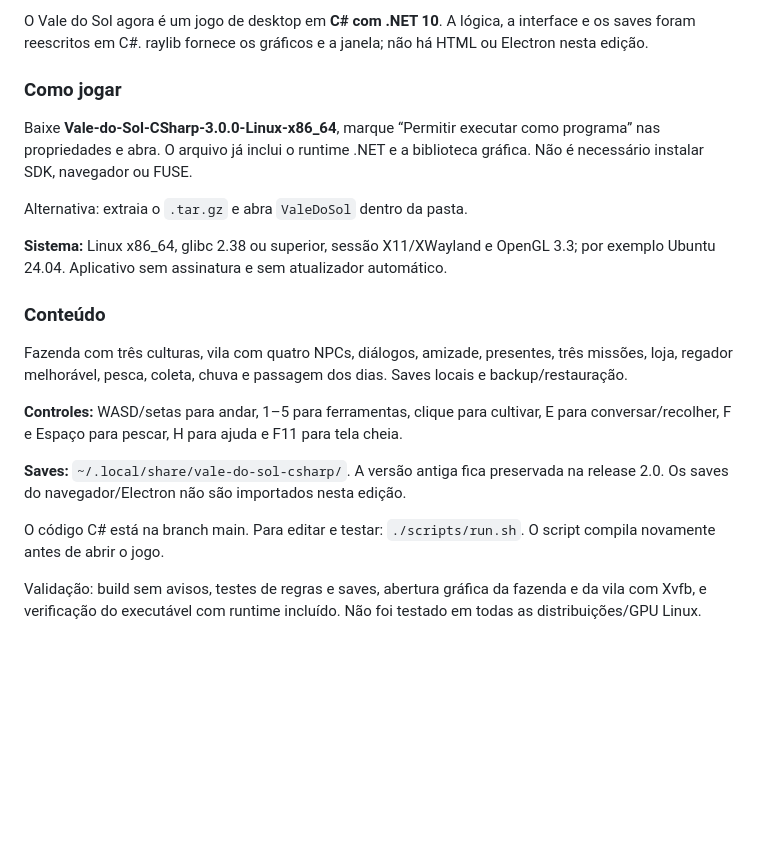
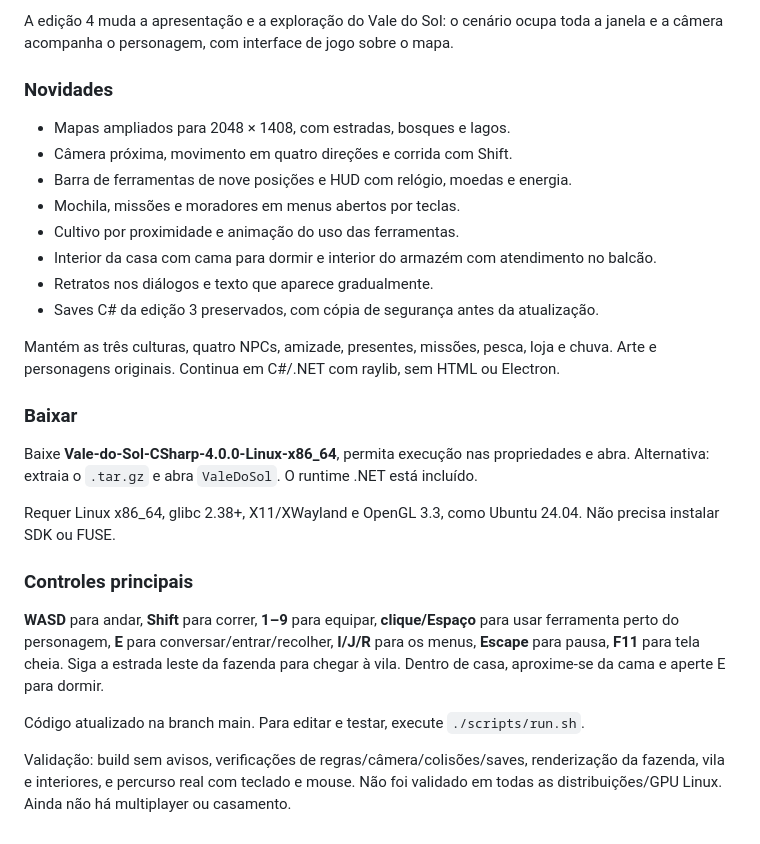
Before and after one commit to tomtelojk/asdsadsda, a Markdown page: docs/RELEASE.md, the part around the change. Drawn GitHub-style; blank space fills up the shorter version.

```diff
--- a/docs/RELEASE.md
+++ b/docs/RELEASE.md
@@ -1,21 +1,28 @@
-O Vale do Sol agora é um jogo de desktop em **C# com .NET 10**. A lógica, a interface e os saves foram reescritos em C#. raylib fornece os gráficos e a janela; não há HTML ou Electron nesta edição.
+A edição 4 muda a apresentação e a exploração do Vale do Sol: o cenário ocupa toda a janela e a câmera acompanha o personagem, com interface de jogo sobre o mapa.
 
-### Como jogar
+### Novidades
 
-Baixe **Vale-do-Sol-CSharp-3.0.0-Linux-x86_64**, marque “Permitir executar como programa” nas propriedades e abra. O arquivo já inclui o runtime .NET e a biblioteca gráfica. Não é necessário instalar SDK, navegador ou FUSE.
+- Mapas ampliados para 2048 × 1408, com estradas, bosques e lagos.
+- Câmera próxima, movimento em quatro direções e corrida com Shift.
+- Barra de ferramentas de nove posições e HUD com relógio, moedas e energia.
+- Mochila, missões e moradores em menus abertos por teclas.
+- Cultivo por proximidade e animação do uso das ferramentas.
+- Interior da casa com cama para dormir e interior do armazém com atendimento no balcão.
+- Retratos nos diálogos e texto que aparece gradualmente.
+- Saves C# da edição 3 preservados, com cópia de segurança antes da atualização.
 
-Alternativa: extraia o `.tar.gz` e abra `ValeDoSol` dentro da pasta.
+Mantém as três culturas, quatro NPCs, amizade, presentes, missões, pesca, loja e chuva. Arte e personagens originais. Continua em C#/.NET com raylib, sem HTML ou Electron.
 
-**Sistema:** Linux x86_64, glibc 2.38 ou superior, sessão X11/XWayland e OpenGL 3.3; por exemplo Ubuntu 24.04. Aplicativo sem assinatura e sem atualizador automático.
+### Baixar
 
-### Conteúdo
+Baixe **Vale-do-Sol-CSharp-4.0.0-Linux-x86_64**, permita execução nas propriedades e abra. Alternativa: extraia o `.tar.gz` e abra `ValeDoSol`. O runtime .NET está incluído.
 
-Fazenda com três culturas, vila com quatro NPCs, diálogos, amizade, presentes, três missões, loja, regador melhorável, pesca, coleta, chuva e passagem dos dias. Saves locais e backup/restauração.
+Requer Linux x86_64, glibc 2.38+, X11/XWayland e OpenGL 3.3, como Ubuntu 24.04. Não precisa instalar SDK ou FUSE.
 
-**Controles:** WASD/setas para andar, 1–5 para ferramentas, clique para cultivar, E para conversar/recolher, F e Espaço para pescar, H para ajuda e F11 para tela cheia.
+### Controles principais
 
-**Saves:** `~/.local/share/vale-do-sol-csharp/`. A versão antiga fica preservada na release 2.0. Os saves do navegador/Electron não são importados nesta edição.
+**WASD** para andar, **Shift** para correr, **1–9** para equipar, **clique/Espaço** para usar ferramenta perto do personagem, **E** para conversar/entrar/recolher, **I/J/R** para os menus, **Escape** para pausa, **F11** para tela cheia. Siga a estrada leste da fazenda para chegar à vila. Dentro de casa, aproxime-se da cama e aperte E para dormir.
 
-O código C# está na branch main. Para editar e testar: `./scripts/run.sh`. O script compila novamente antes de abrir o jogo.
+Código atualizado na branch main. Para editar e testar, execute `./scripts/run.sh`.
 
-Validação: build sem avisos, testes de regras e saves, abertura gráfica da fazenda e da vila com Xvfb, e verificação do executável com runtime incluído. Não foi testado em todas as distribuições/GPU Linux.
+Validação: build sem avisos, verificações de regras/câmera/colisões/saves, renderização da fazenda, vila e interiores, e percurso real com teclado e mouse. Não foi validado em todas as distribuições/GPU Linux. Ainda não há multiplayer ou casamento.
```
Also changed, not shown: README.md (+54 -70 lines), docs/casa-csharp.png (added), docs/fazenda-csharp.png, docs/vila-csharp.png, 12 other files.
